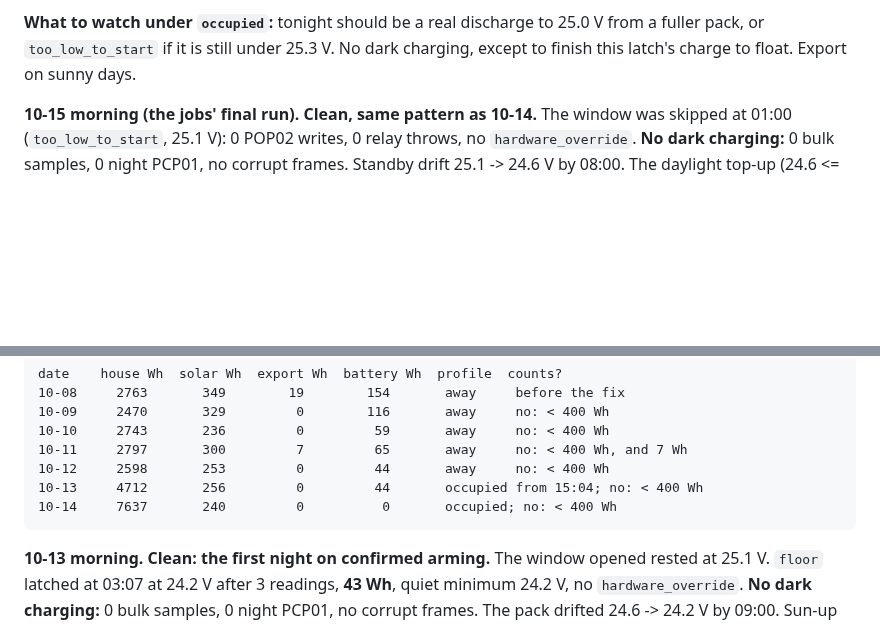
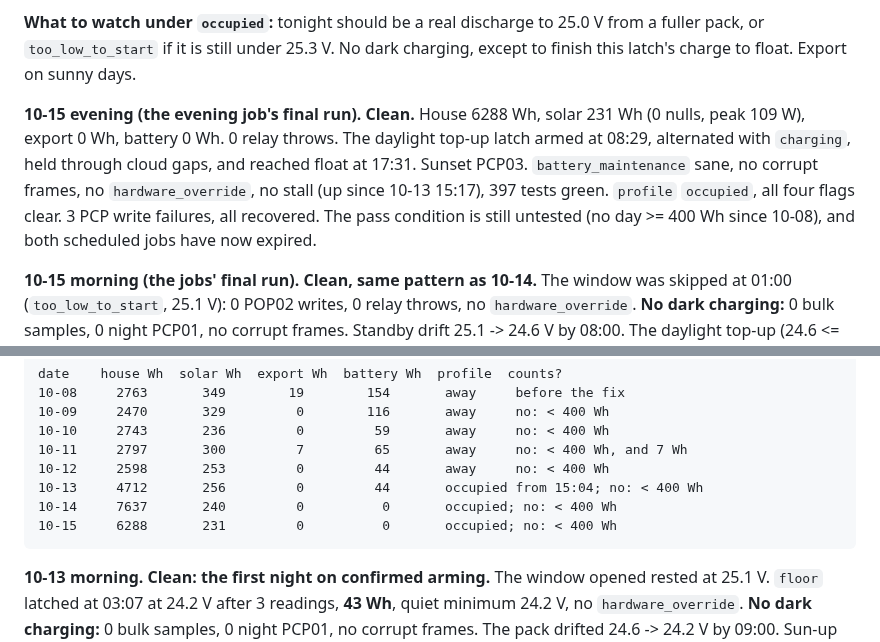
Before and after one commit to citylife4/tecnoware-inverter, a Markdown page: WATCHLIST.md, 2 parts joined by grey strips. Rendered like a GitHub page; blank space fills up the shorter version.

Commit message:
Watchlist 10-15 evening: clean; scheduled checks expired
Co-Authored-By: Claude Opus 5.5 <noreply@anthropic.com>
Claude-Session: https://claude.ai/code/session_01Q1jmAZH9a8uhRSWCAn3sku

```diff
--- a/WATCHLIST.md
+++ b/WATCHLIST.md
@@ -36,6 +36,16 @@ The user switched back at 15:04. Deployed at the same time (final at 15:17):
 25.3 V. No dark charging, except to finish this latch's charge to float.
 Export on sunny days.
 
+**10-15 evening (the evening job's final run). Clean.** House 6288 Wh,
+solar 231 Wh (0 nulls, peak 109 W), export 0 Wh, battery 0 Wh. 0 relay
+throws. The daylight top-up latch armed at 08:29, alternated with `charging`,
+held through cloud gaps, and reached float at 17:31. Sunset PCP03.
+`battery_maintenance` sane, no corrupt frames, no `hardware_override`, no
+stall (up since 10-13 15:17), 397 tests green. `profile` `occupied`, all
+four flags clear. 3 PCP write failures, all recovered. The pass condition is
+still untested (no day >= 400 Wh since 10-08), and both scheduled jobs have
+now expired.
+
 **10-15 morning (the jobs' final run). Clean, same pattern as 10-14.**
 The window was skipped at 01:00 (`too_low_to_start`, 25.1 V): 0 POP02
 writes, 0 relay throws, no `hardware_override`. **No dark charging:** 0 bulk
@@ -149,6 +159,7 @@ unexplained dark charge; 3 needed):
     10-12     2598       253         0         44       away     no: < 400 Wh
     10-13     4712       256         0         44       occupied from 15:04; no: < 400 Wh
     10-14     7637       240         0          0       occupied; no: < 400 Wh
+    10-15     6288       231         0          0       occupied; no: < 400 Wh
 
 **10-13 morning. Clean: the first night on confirmed arming.** The window
 opened rested at 25.1 V. `floor` latched at 03:07 at 24.2 V after 3 readings,
```
